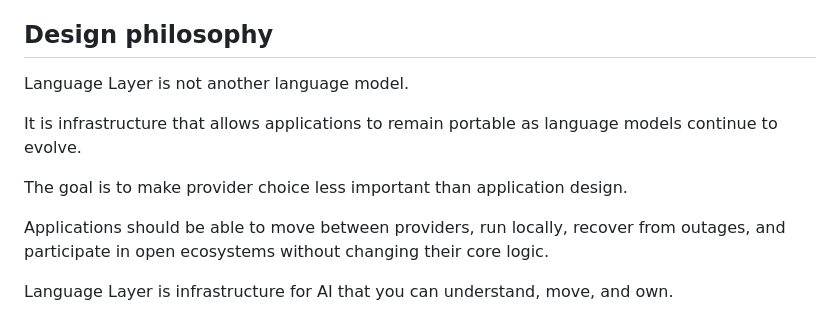
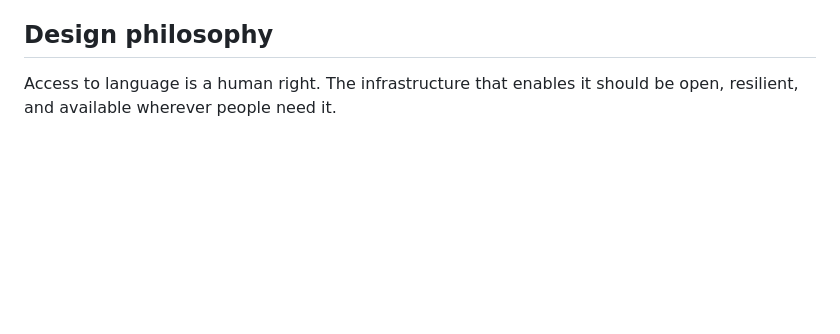
Before and after one commit to angelasonline/langlayer, a Markdown page: README.md, the part around one of its changes. Drawn GitHub-style; blank space fills up the shorter version.

```diff
--- a/README.md
+++ b/README.md
@@ -114,12 +106,4 @@ Additional documentation includes:
 
 ## Design philosophy
 
-Language Layer is not another language model.
-
-It is infrastructure that allows applications to remain portable as language models continue to evolve.
-
-The goal is to make provider choice less important than application design.
-
-Applications should be able to move between providers, run locally, recover from outages, and participate in open ecosystems without changing their core logic.
-
-Language Layer is infrastructure for AI that you can understand, move, and own.
+Access to language is a human right. The infrastructure that enables it should be open, resilient, and available wherever people need it.
```
Also changed, not shown: other parts of README.md (+16 -24 lines).
